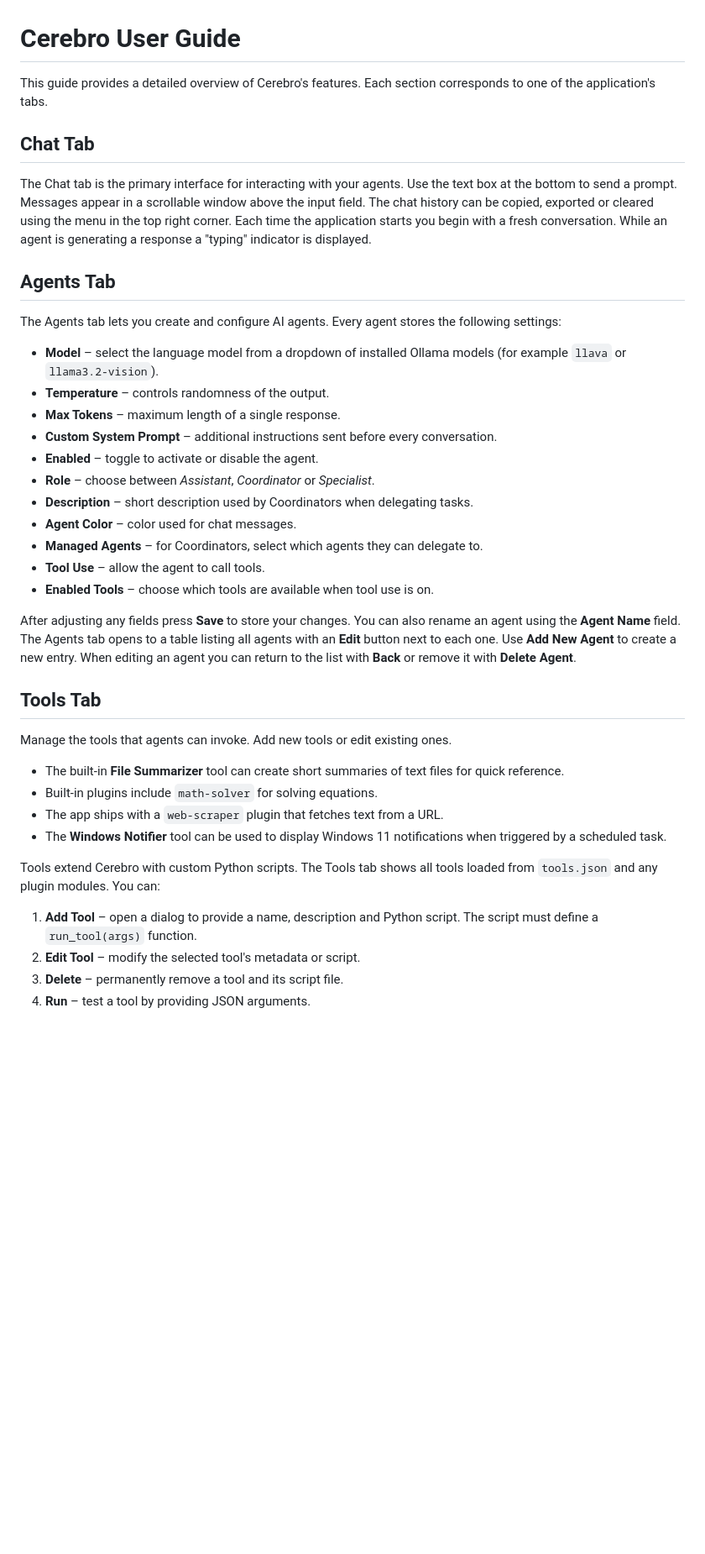
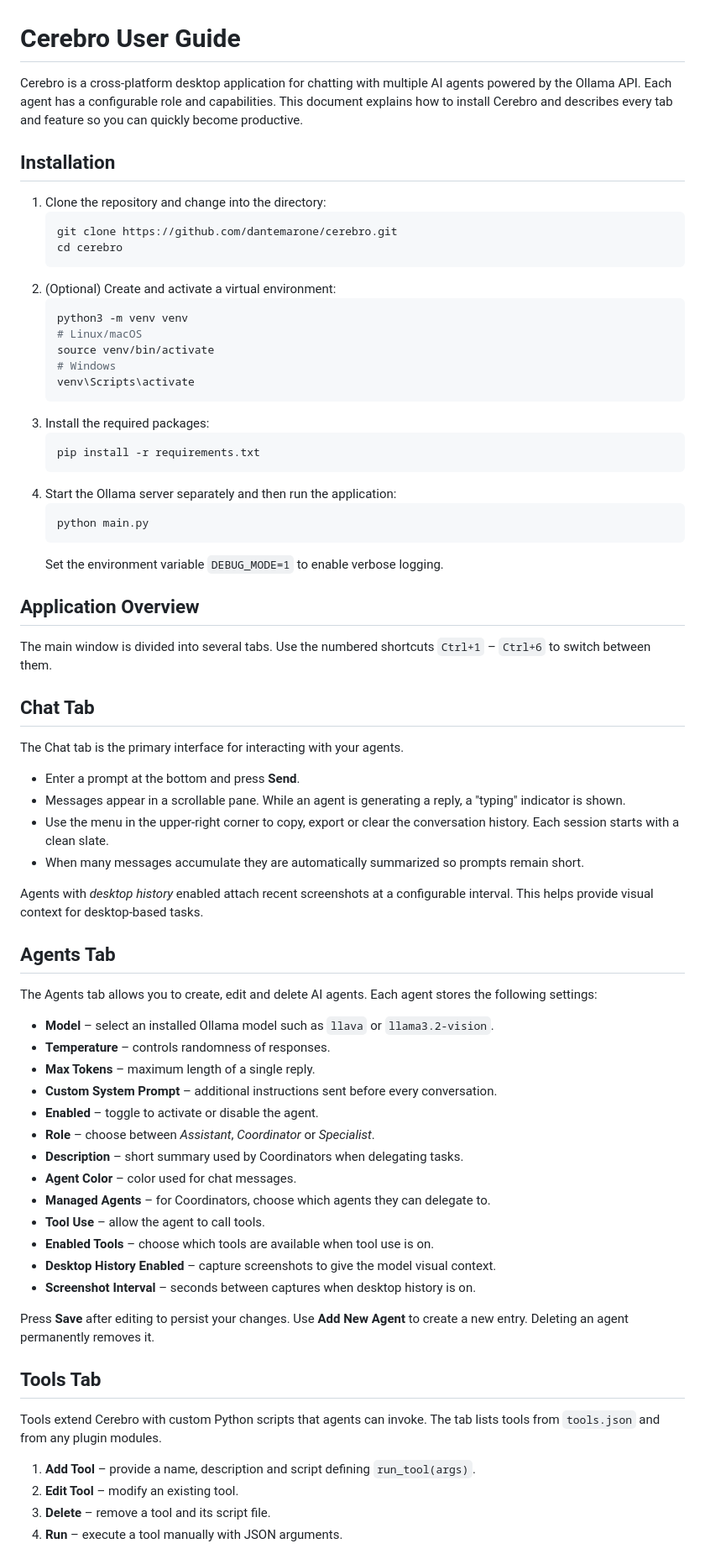
Before and after one commit to DanteMarone/Cerebro, a Markdown page: docs/user_guide.md, the part around one of its changes. Shown at 84% size. Rendered like a GitHub page; blank space fills up the shorter version.

Commit message:
Expand documentation

````diff
--- a/docs/user_guide.md
+++ b/docs/user_guide.md
@@ -1,42 +1,81 @@
 # Cerebro User Guide
 
-This guide provides a detailed overview of Cerebro's features. Each section corresponds to one of the application's tabs.
+Cerebro is a cross‐platform desktop application for chatting with multiple AI agents powered by the
+Ollama API. Each agent has a configurable role and capabilities. This document explains how to install
+Cerebro and describes every tab and feature so you can quickly become productive.
+
+## Installation
+
+1. Clone the repository and change into the directory:
+   ```bash
+   git clone https://github.com/dantemarone/cerebro.git
+   cd cerebro
+   ```
+2. (Optional) Create and activate a virtual environment:
+   ```bash
+   python3 -m venv venv
+   # Linux/macOS
+   source venv/bin/activate
+   # Windows
+   venv\Scripts\activate
+   ```
+3. Install the required packages:
+   ```bash
+   pip install -r requirements.txt
+   ```
+4. Start the Ollama server separately and then run the application:
+   ```bash
+   python main.py
+   ```
+   Set the environment variable `DEBUG_MODE=1` to enable verbose logging.
+
+## Application Overview
+
+The main window is divided into several tabs. Use the numbered shortcuts `Ctrl+1` – `Ctrl+6` to switch
+between them.
 
 ## Chat Tab
-The Chat tab is the primary interface for interacting with your agents. Use the text box at the bottom to send a prompt. Messages appear in a scrollable window above the input field. The chat history can be copied, exported or cleared using the menu in the top right corner. Each time the application starts you begin with a fresh conversation. While an agent is generating a response a "typing" indicator is displayed.
+
+The Chat tab is the primary interface for interacting with your agents.
+- Enter a prompt at the bottom and press **Send**.
+- Messages appear in a scrollable pane. While an agent is generating a reply, a "typing" indicator is
+  shown.
+- Use the menu in the upper‑right corner to copy, export or clear the conversation history. Each
+  session starts with a clean slate.
+- When many messages accumulate they are automatically summarized so prompts remain short.
+
+Agents with *desktop history* enabled attach recent screenshots at a configurable interval. This helps
+provide visual context for desktop‑based tasks.
 
 ## Agents Tab
-The Agents tab lets you create and configure AI agents. Every agent stores the following settings:
 
-- **Model** – select the language model from a dropdown of installed Ollama models (for example `llava` or `llama3.2-vision`).
-- **Temperature** – controls randomness of the output.
-- **Max Tokens** – maximum length of a single response.
+The Agents tab allows you to create, edit and delete AI agents. Each agent stores the following
+settings:
+
+- **Model** – select an installed Ollama model such as `llava` or `llama3.2-vision`.
+- **Temperature** – controls randomness of responses.
+- **Max Tokens** – maximum length of a single reply.
 - **Custom System Prompt** – additional instructions sent before every conversation.
 - **Enabled** – toggle to activate or disable the agent.
 - **Role** – choose between *Assistant*, *Coordinator* or *Specialist*.
-- **Description** – short description used by Coordinators when delegating tasks.
+- **Description** – short summary used by Coordinators when delegating tasks.
 - **Agent Color** – color used for chat messages.
-- **Managed Agents** – for Coordinators, select which agents they can delegate to.
+- **Managed Agents** – for Coordinators, choose which agents they can delegate to.
 - **Tool Use** – allow the agent to call tools.
 - **Enabled Tools** – choose which tools are available when tool use is on.
+- **Desktop History Enabled** – capture screenshots to give the model visual context.
+- **Screenshot Interval** – seconds between captures when desktop history is on.
 
-After adjusting any fields press **Save** to store your changes. You can also
-rename an agent using the **Agent Name** field. The Agents tab opens to a table
-listing all agents with an **Edit** button next to each one. Use **Add New
-Agent** to create a new entry. When editing an agent you can return to the list
-with **Back** or remove it with **Delete Agent**.
+Press **Save** after editing to persist your changes. Use **Add New Agent** to create a new entry.
+Deleting an agent permanently removes it.
 
 ## Tools Tab
-Manage the tools that agents can invoke. Add new tools or edit existing ones.
-- The built-in **File Summarizer** tool can create short summaries of text files for quick reference.
-- Built-in plugins include `math-solver` for solving equations.
-- The app ships with a `web-scraper` plugin that fetches text from a URL.
-- The **Windows Notifier** tool can be used to display Windows 11 notifications when triggered by a scheduled task.
 
-Tools extend Cerebro with custom Python scripts. The Tools tab shows all tools loaded from `tools.json` and any plugin modules. You can:
+Tools extend Cerebro with custom Python scripts that agents can invoke. The tab lists tools from
+`tools.json` and from any plugin modules.
 
-1. **Add Tool** – open a dialog to provide a name, description and Python script. The script must define a `run_tool(args)` function.
-2. **Edit Tool** – modify the selected tool's metadata or script.
-3. **Delete** – permanently remove a tool and its script file.
-4. **Run** – test a tool by providing JSON arguments.
+1. **Add Tool** – provide a name, description and script defining `run_tool(args)`.
+2. **Edit Tool** – modify an existing tool.
+3. **Delete** – remove a tool and its script file.
+4. **Run** – execute a tool manually with JSON arguments.
 
````
Also changed, not shown: other parts of docs/user_guide.md (+62 -19 lines), README.md (+3 -3 lines).
